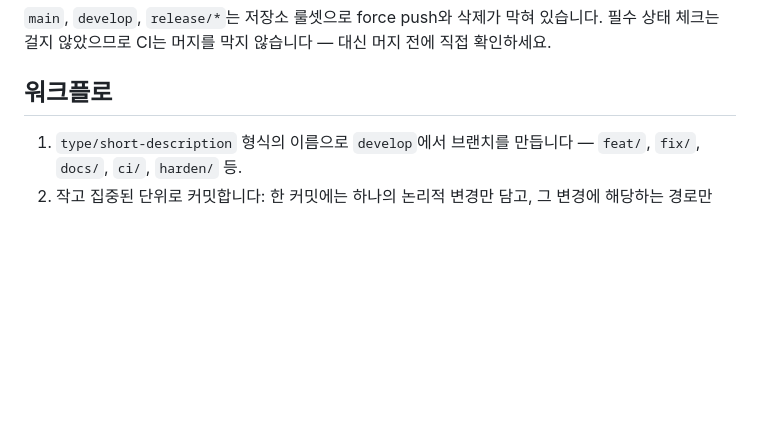
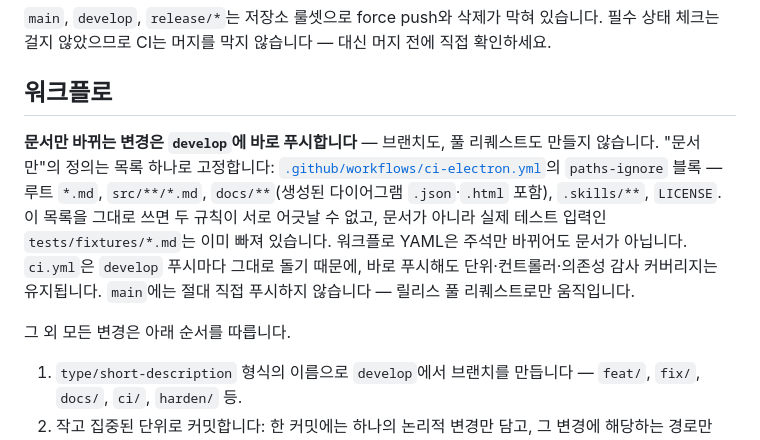
Before and after one commit to oiysful/MDV, a Markdown page: CONTRIBUTING.ko.md, the part around the change. Rendered like a GitHub page; blank space fills up the shorter version.

```diff
--- a/CONTRIBUTING.ko.md
+++ b/CONTRIBUTING.ko.md
@@ -10,6 +10,10 @@ MDV는 오래 사는 브랜치 두 개를 둡니다. **`develop`은 작업이
 `main`, `develop`, `release/*`는 저장소 룰셋으로 force push와 삭제가 막혀 있습니다. 필수 상태 체크는 걸지 않았으므로 CI는 머지를 막지 않습니다 — 대신 머지 전에 직접 확인하세요.
 
 ## 워크플로
+
+**문서만 바뀌는 변경은 `develop`에 바로 푸시합니다** — 브랜치도, 풀 리퀘스트도 만들지 않습니다. "문서만"의 정의는 목록 하나로 고정합니다: [`.github/workflows/ci-electron.yml`](.github/workflows/ci-electron.yml)의 `paths-ignore` 블록 — 루트 `*.md`, `src/**/*.md`, `docs/**`(생성된 다이어그램 `.json`·`.html` 포함), `.skills/**`, `LICENSE`. 이 목록을 그대로 쓰면 두 규칙이 서로 어긋날 수 없고, 문서가 아니라 실제 테스트 입력인 `tests/fixtures/*.md`는 이미 빠져 있습니다. 워크플로 YAML은 주석만 바뀌어도 문서가 아닙니다. `ci.yml`은 `develop` 푸시마다 그대로 돌기 때문에, 바로 푸시해도 단위·컨트롤러·의존성 감사 커버리지는 유지됩니다. `main`에는 절대 직접 푸시하지 않습니다 — 릴리스 풀 리퀘스트로만 움직입니다.
+
+그 외 모든 변경은 아래 순서를 따릅니다.
 
 1. `type/short-description` 형식의 이름으로 `develop`에서 브랜치를 만듭니다 — `feat/`, `fix/`, `docs/`, `ci/`, `harden/` 등.
 2. 작고 집중된 단위로 커밋합니다: 한 커밋에는 하나의 논리적 변경만 담고, 그 변경에 해당하는 경로만 stage 합니다. 작업이 눈에 보이도록 풀 리퀘스트를 일찍 엽니다.
```
Also changed, not shown: AGENTS.md (+1 -1 lines), CONTRIBUTING.md (+4 -0 lines).
